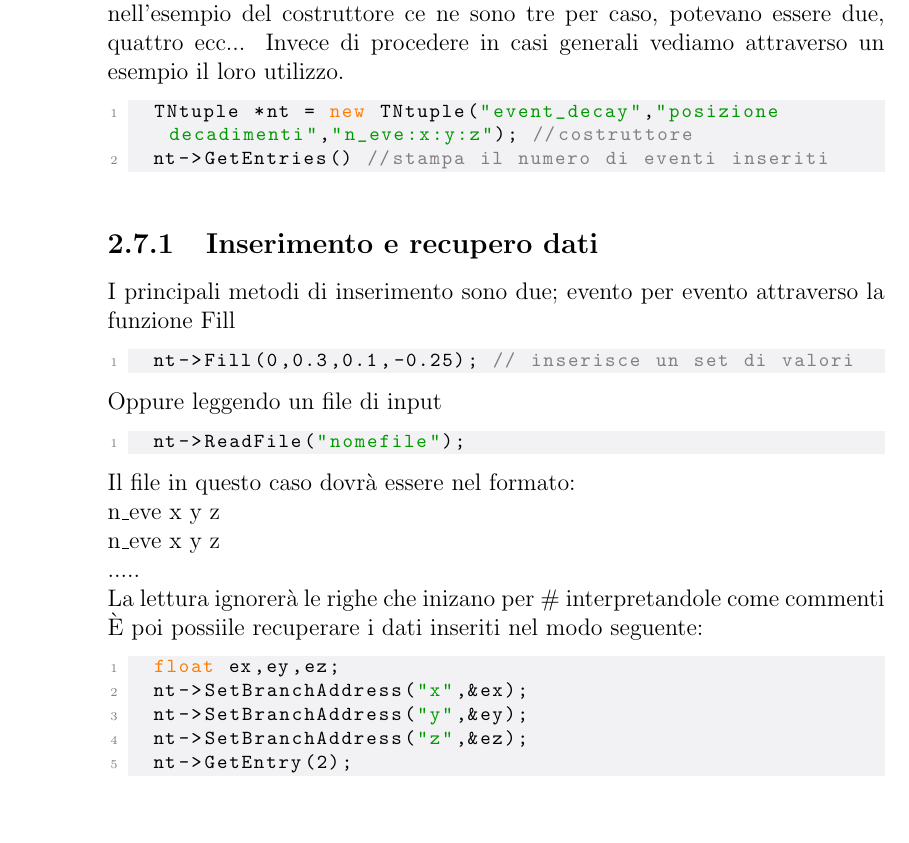
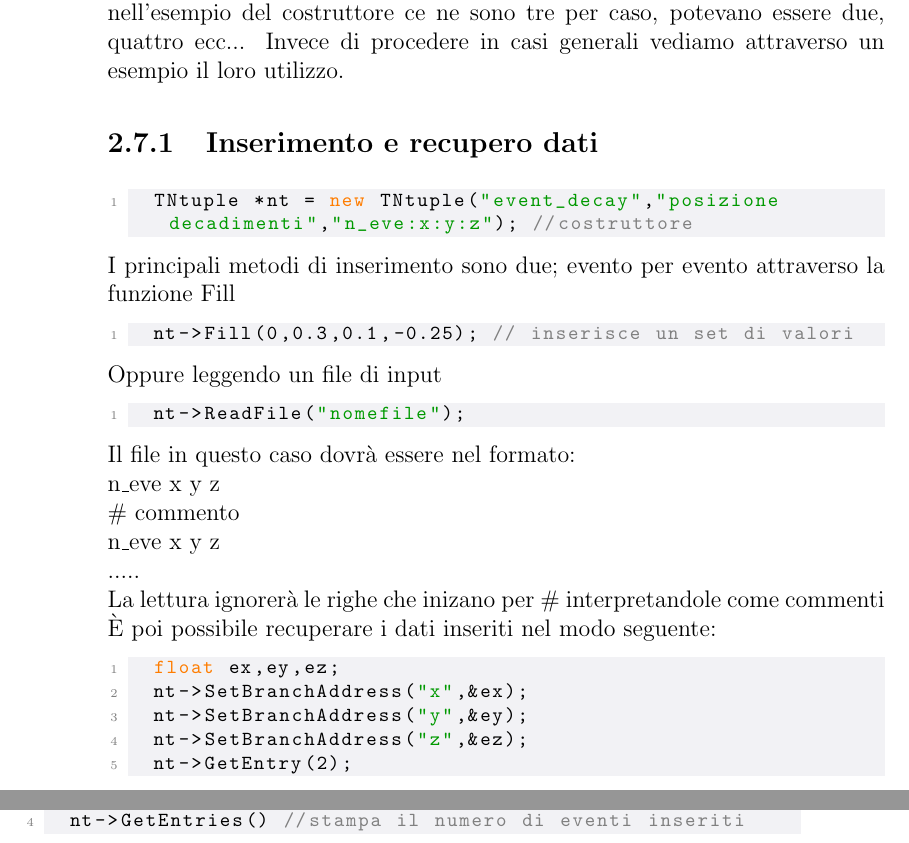
Before and after one commit to NicoloSalimbeni/manuale_root, a LaTeX thesis (main.tex, which reads TeX_files/chapter02.tex): part of page 18 of 29 before the commit and two parts of pages 18 and 19 of 29 after it, the two joined at a grey line, cut so that both start at the same text. Compiled offline with pdfLaTeX.

Commit message:
correzioni qua e là

```diff
--- a/TeX_files/chapter02.tex
+++ b/TeX_files/chapter02.tex
@@ -278,13 +278,12 @@ Vediamo ora il costruttore di questo oggetto.
 	TNtuple *nt = new TNtuple("ntName","titolo","var1:var2:var3");
 \end{lstlisting}
 I primi due argomenti sono intuitivi e non necessitano di spiegazioni, per la lista delle variabili invece: non ce nè un numero massimo o minimo, nell'esempio del costruttore ce ne sono tre per caso, potevano essere due, quattro ecc... Invece di procedere in casi generali vediamo attraverso un esempio il loro utilizzo.
-\begin{lstlisting}[language=C++,label={cod1},mathescape=true,breaklines=true]
-	TNtuple *nt = new TNtuple("event_decay","posizione decadimenti","n_eve:x:y:z"); //costruttore
-	nt->GetEntries() //stampa il numero di eventi inseriti
-\end{lstlisting}
 
 
 \subsection{Inserimento e recupero dati}
+\begin{lstlisting}[language=C++,label={cod1},mathescape=true,breaklines=true]
+	TNtuple *nt = new TNtuple("event_decay","posizione decadimenti","n_eve:x:y:z"); //costruttore
+\end{lstlisting}
 I principali metodi di inserimento sono due; evento per evento attraverso la funzione Fill
 \begin{lstlisting}[language=C++,label={cod1},mathescape=true,breaklines=true]
 	nt->Fill(0,0.3,0.1,-0.25); // inserisce un set di valori
@@ -295,10 +294,11 @@ Oppure leggendo un file di input
 \end{lstlisting}
 Il file in questo caso dovrà essere nel formato:\\
 n\_eve x y z\\
+\# commento\\
 n\_eve x y z\\
 .....\\
 La lettura ignorerà le righe che inizano per \# interpretandole come commenti
-È poi possiile recuperare i dati inseriti nel modo seguente:
+È poi possibile recuperare i dati inseriti nel modo seguente:
 \begin{lstlisting}[language=C++,label={cod1},mathescape=true,breaklines=true]
 	float ex,ey,ez;
 	nt->SetBranchAddress("x",&ex);
@@ -314,6 +314,7 @@ Fino ad ora abbiamo visto comandi utili da inserire in un .cc da compilare per t
 	nt->Print(); // stampa le informazioni sul contenuto
 	nt->Scan();  // stampa tutto il contenuto
 	nt->Scan("x") // stampa tutti i valori di x
+	nt->GetEntries() //stampa il numero di eventi inseriti
 \end{lstlisting}
 È poi possibile accedere ai vari eventi sempre stampandoli sullo schermo in base alla "posizione" all'interno del TNtuple. Il primo inserito è lo 0, il secondo è l'1 e così via:
 \begin{lstlisting}[language=C++,label={cod1},mathescape=true,breaklines=true]
```
Also changed, not shown: main.pdf, 3 other files.
